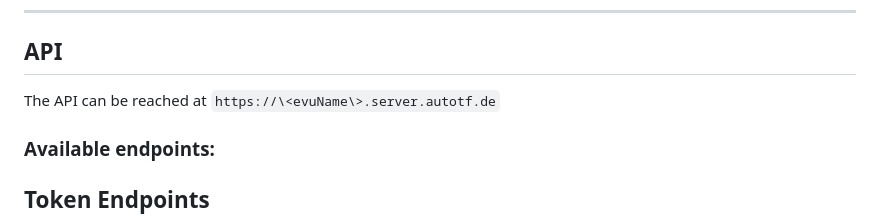
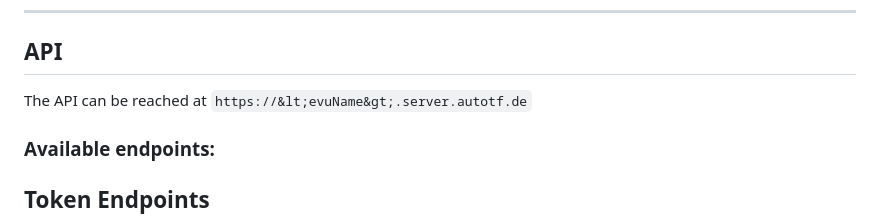
Before and after one commit to AutoTF-Rail/Central-Server, a Markdown page: README.md, the part around the change. Drawn GitHub-style.

```diff
--- a/README.md
+++ b/README.md
@@ -26,7 +26,7 @@ The ongoing development is being done on the develop branch, and merged when rea
 
 ## API
 
-The API can be reached at `https://\<evuName\>.server.autotf.de`
+The API can be reached at `https://&lt;evuName&gt;.server.autotf.de`
 
 ### Available endpoints:
 
```
